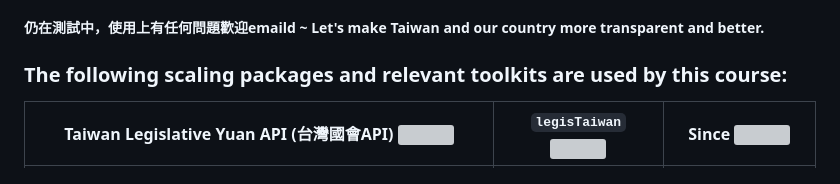
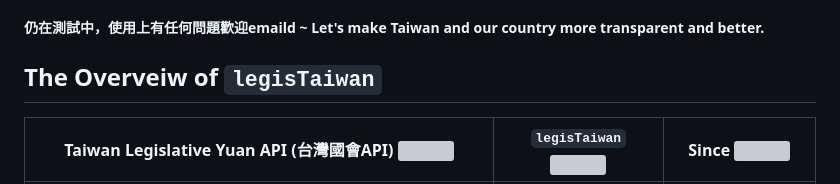
Before and after one commit to davidycliao/legisTaiwan, a Markdown page: README.md, the part around the change. Drawn GitHub-style; grey boxes are pictures that could not be loaded.

```diff
--- a/README.md
+++ b/README.md
@@ -13,7 +13,8 @@
 ##### 仍在測試中，使用上有任何問題歡迎emaild ~ Let's make Taiwan and our country more transparent and better.
 
 
-### The following scaling packages and relevant toolkits are used by this course:
+## The Overveiw of `legisTaiwan`
+
 
 | Taiwan Legislative Yuan API (台灣國會API)  <img width=400/>                                                     | `legisTaiwan` <img width=250/> |     Since     <img width=250/>  |
 | --------------------------------------------------------------------------------------------------------------- | ------------------------------ | ------------------------------- |
```
